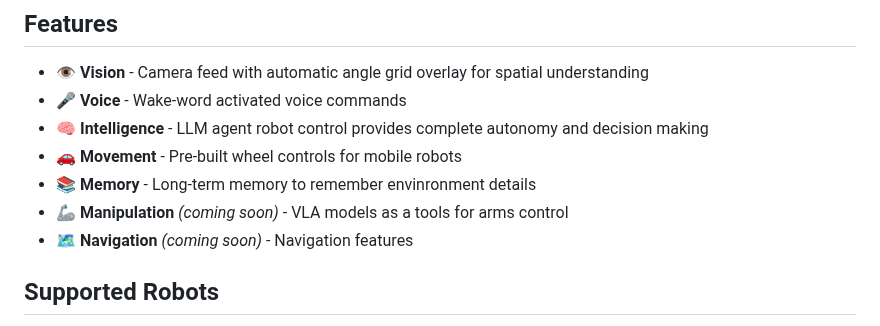
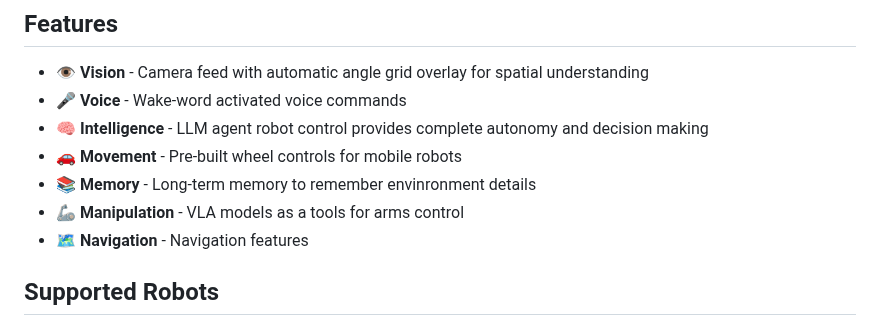
Before and after one commit to Grigorij-Dudnik/RoboCrew, a Markdown page: README.md, the part around one of its changes. GitHub-like rendering.

Commit message:
Fix image link and update features in README
Updated image link and corrected feature descriptions.

```diff
--- a/README.md
+++ b/README.md
@@ -13,8 +14,8 @@ RoboCrew makes it stupidly simple to create LLM agents for physical robots. Thin
 - 🧠 **Intelligence** - LLM agent robot control provides complete autonomy and decision making
 - 🚗 **Movement** - Pre-built wheel controls for mobile robots
 - 📚 **Memory** - Long-term memory to remember envinronment details
-- 🦾 **Manipulation** *(coming soon)* - VLA models as a tools for arms control
-- 🗺️ **Navigation** *(coming soon)* - Navigation features
+- 🦾 **Manipulation** - VLA models as a tools for arms control
+- 🗺️ **Navigation** - Navigation features
 
 ## Supported Robots
 
```
Also changed, not shown: other parts of README.md (+2 -1 lines).
